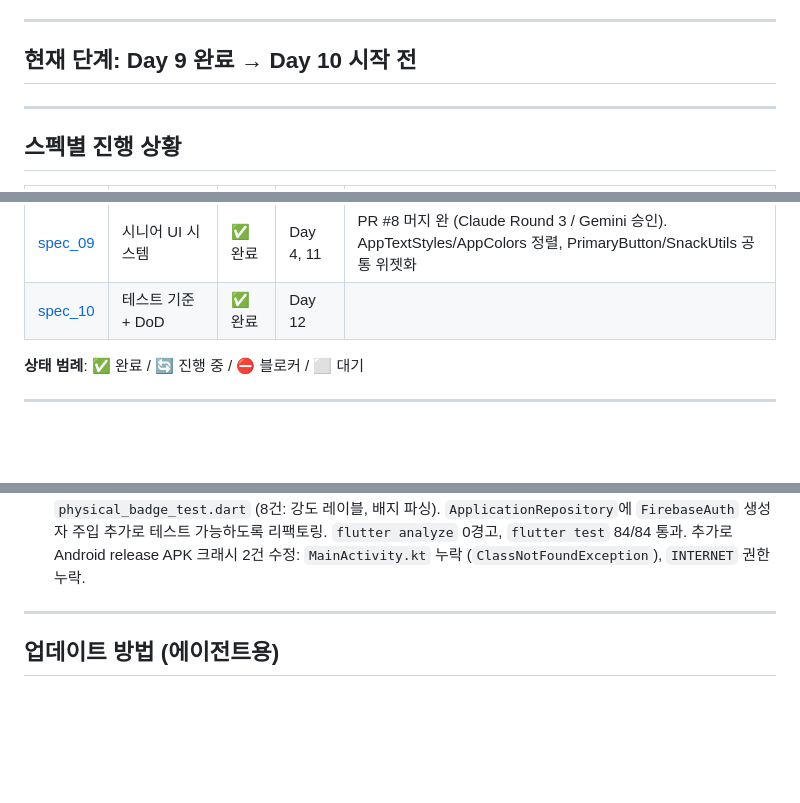
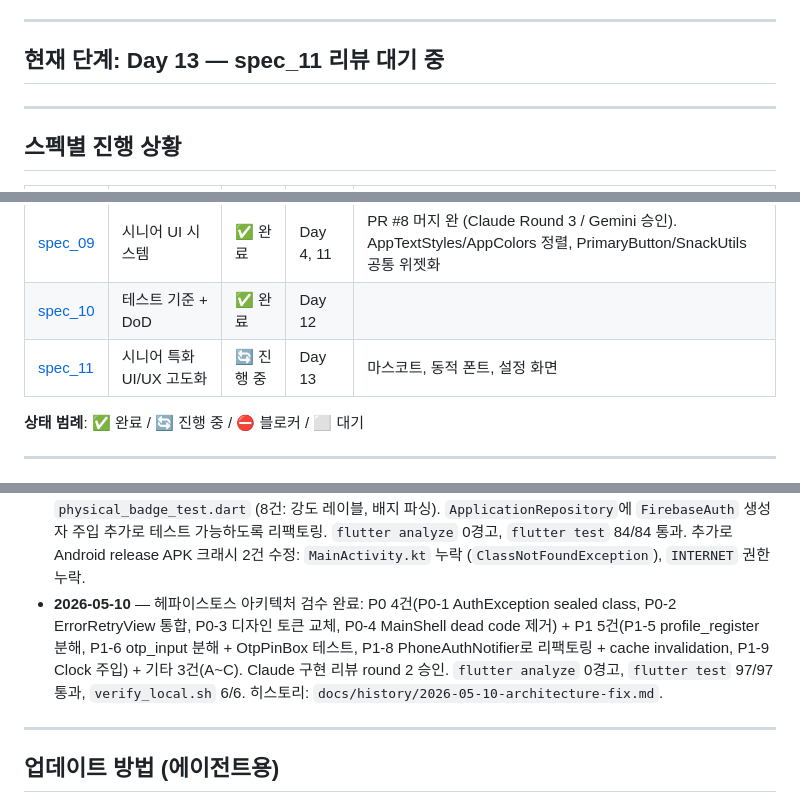
Before and after one commit to littley-y/SilverWorker, a Markdown page: docs/PROGRESS.md, 3 parts joined by grey strips. GitHub-like rendering; blank space fills up the shorter version.

Commit message:
docs: spec_11 PR Review Request 생성 + PROGRESS.md 리뷰 대기 상태 업데이트

```diff
--- a/docs/PROGRESS.md
+++ b/docs/PROGRESS.md
@@ -6,7 +6,7 @@
 
 ---
 
-## 현재 단계: Day 9 완료 → Day 10 시작 전
+## 현재 단계: Day 13 — spec_11 리뷰 대기 중
 
 ---
 
@@ -24,6 +24,7 @@
 | [spec_08](planning/spec_08_navigation.md) | 네비게이션 | ✅ 완료 | Day 10 | PR #9 머지 완 (Claude/Gemini 승인). ShellRoute + BottomNav 3탭, auth redirect, PopScope |
 | [spec_09](planning/spec_09_ui_system.md) | 시니어 UI 시스템 | ✅ 완료 | Day 4, 11 | PR #8 머지 완 (Claude Round 3 / Gemini 승인). AppTextStyles/AppColors 정렬, PrimaryButton/SnackUtils 공통 위젯화 |
 | [spec_10](planning/spec_10_test_criteria.md) | 테스트 기준 + DoD | ✅ 완료 | Day 12 | |
+| [spec_11](planning/spec_11_senior_ui_enhancement.md) | 시니어 특화 UI/UX 고도화 | 🔄 진행 중 | Day 13 | 마스코트, 동적 폰트, 설정 화면 |
 
 **상태 범례**: ✅ 완료 / 🔄 진행 중 / ⛔ 블로커 / ⬜ 대기
 
@@ -61,6 +62,8 @@
 - **2026-05-07** — 전체 리펙토링 PR #8 머지 완료: 데드코드 2건 삭제, 중복 코드 2건 제거, 하드코딩 3건 정리, 코드 품질 3건 개선, 공통 유틸 2건 신규. `flutter analyze` 0경고, `flutter test` 62/62 통과. Claude Round 3 / Gemini 승인. 히스토리: `docs/history/2026-05-07-refactoring.md`.
 - **2026-05-07** — Day 10 (spec_08) PR #9 머지 완료: 네비게이션 구조 개편. `MainShell` + `BottomNavigationBar` (홈/지원현황/마이페이지 3탭) via `go_router` `ShellRoute`. `initialLocation` → `/home`. 인증 화면 `PopScope`로 Android 백 버튼 시 앱 종료. `MainScreen` 제거 및 profile guard를 `MainShell`로 이전. 잔여 하드코딩 경로 상수화. Claude Round 1 Minor/Nit 수정 (중복 메뉴 제거, 포맷 정리, grey 상수 교체). 히스토리: `docs/history/2026-05-07-navigation.md`.
 - **2026-05-10** — Day 12 (spec_10) 완료: 테스트 기준 및 DoD. `application_repository_test.dart` (7건: 중복 지원 방지, 공고 없음/마감 예외), `job_filter_test.dart` (6건: 필터 조합, copyWith null 설정), `physical_badge_test.dart` (8건: 강도 레이블, 배지 파싱). `ApplicationRepository`에 `FirebaseAuth` 생성자 주입 추가로 테스트 가능하도록 리팩토링. `flutter analyze` 0경고, `flutter test` 84/84 통과. 추가로 Android release APK 크래시 2건 수정: `MainActivity.kt` 누락 (`ClassNotFoundException`), `INTERNET` 권한 누락.
+- **2026-05-10** — 헤파이스토스 아키텍처 검수 완료: P0 4건(P0-1 AuthException sealed class, P0-2 ErrorRetryView 통합, P0-3 디자인 토큰 교체, P0-4 MainShell dead code 제거) + P1 5건(P1-5 profile_register 분해, P1-6 otp_input 분해 + OtpPinBox 테스트, P1-8 PhoneAuthNotifier로 리팩토링 + cache invalidation, P1-9 Clock 주입) + 기타 3건(A~C). Claude 구현 리뷰 round 2 승인. `flutter analyze` 0경고, `flutter test` 97/97 통과, `verify_local.sh` 6/6. 히스토리: `docs/history/2026-05-10-architecture-fix.md`.
+
 
 ---
 
```
Also changed, not shown: other parts of docs/PROGRESS.md (+2 -2 lines), docs/PR_Review/2026-05-12-pr11-request.md (added, +140 -0 lines).
